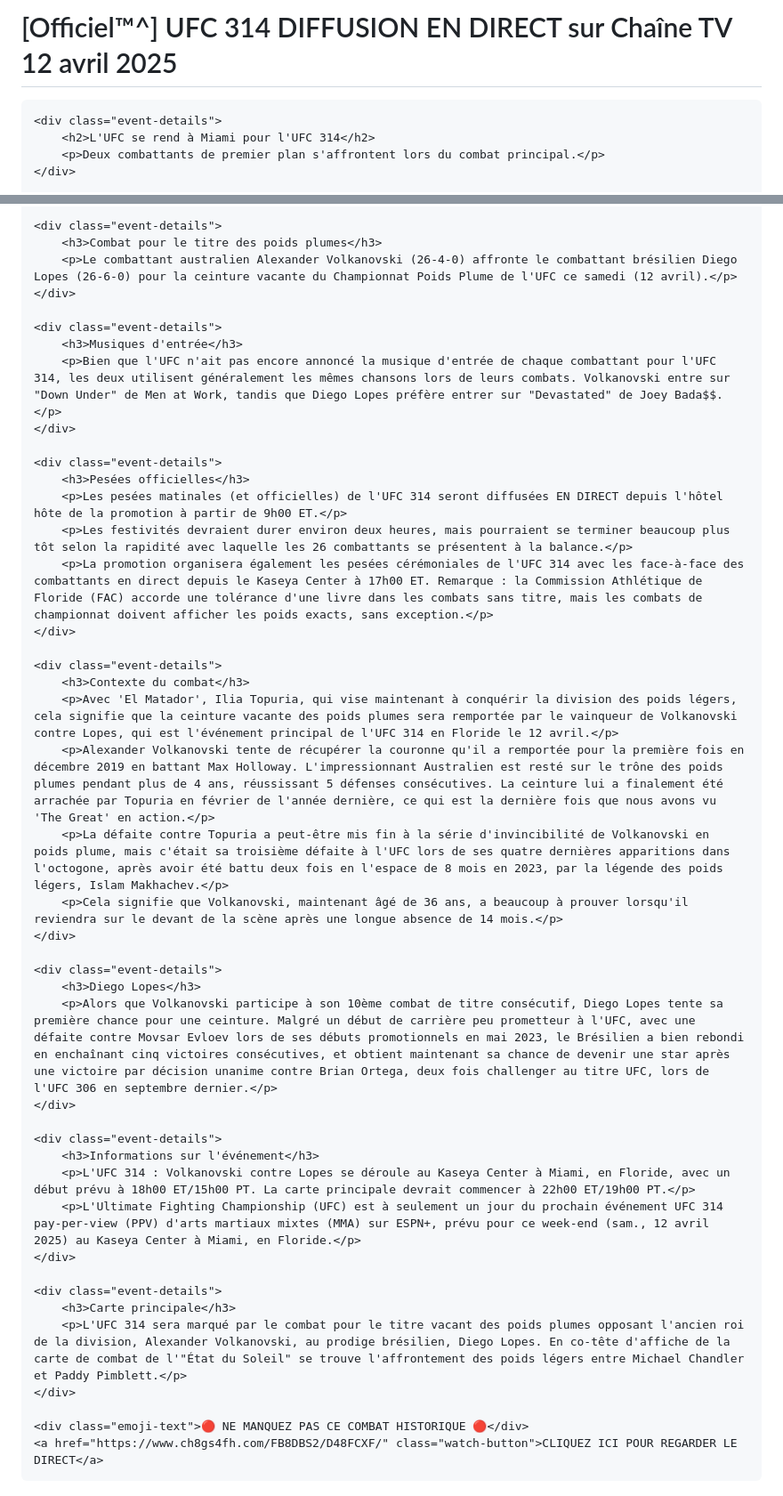
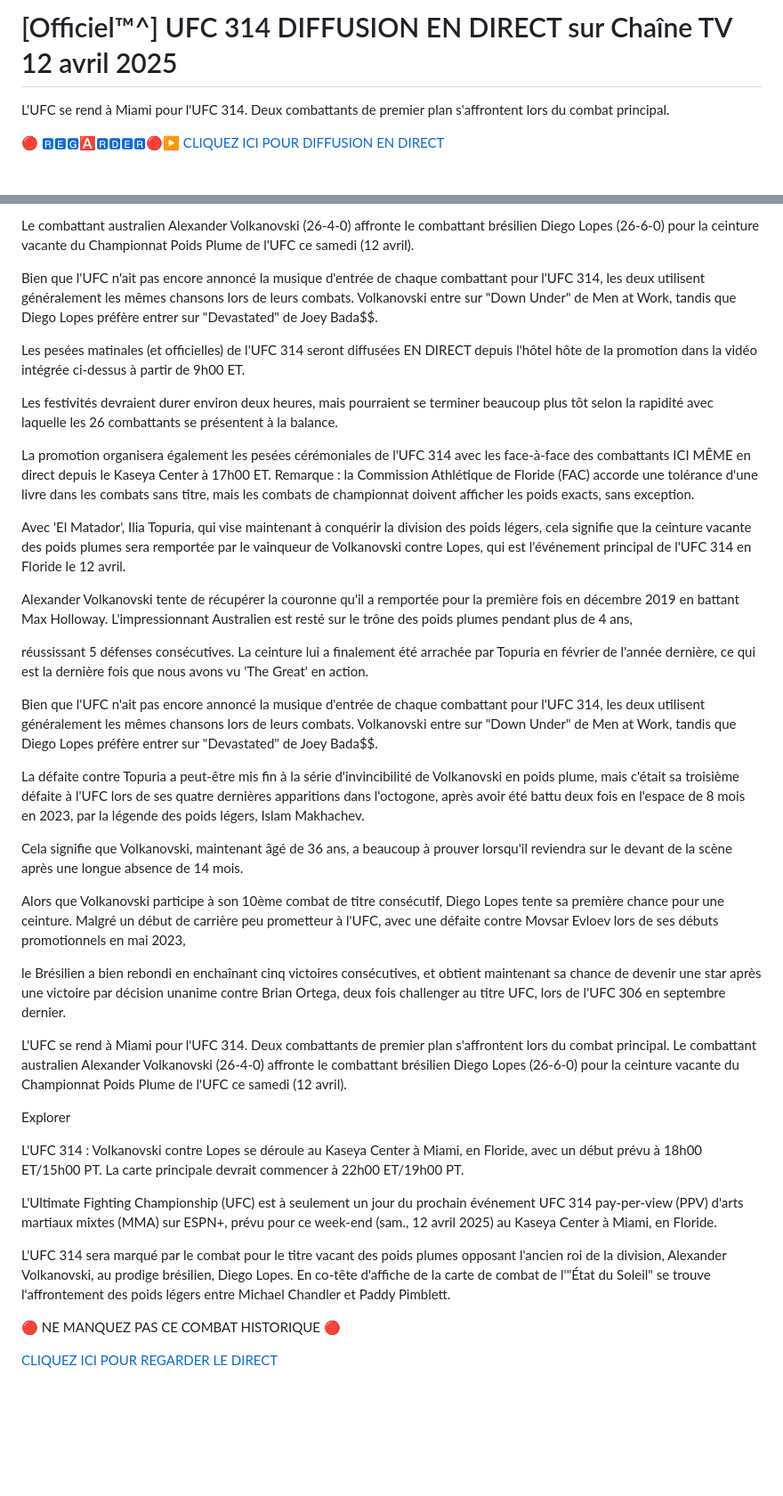
Before and after one commit to UFC-STREAMING/314, a Markdown page: README.md, 2 parts joined by grey strips. Shown at 89% size. Drawn GitHub-style; blank space fills up the shorter version.

```diff
--- a/README.md
+++ b/README.md
@@ -1,10 +1,5 @@
-<!DOCTYPE html>
-<html lang="fr">
-<body>
-    <h1>[Officiel™^] UFC 314 DIFFUSION EN DIRECT sur Chaîne TV 12 avril 2025</h1>
+# [Officiel™^] UFC 314 DIFFUSION EN DIRECT sur Chaîne TV 12 avril 2025
+L'UFC se rend à Miami pour l'UFC 314. Deux combattants de premier plan s'affrontent lors du combat principal.
 
-    <div class="event-details">
-        <h2>L'UFC se rend à Miami pour l'UFC 314</h2>
-        <p>Deux combattants de premier plan s'affrontent lors du combat principal.</p>
-    </div>
+🔴 [🆁🅴🅶🅰🆁🅳🅴🆁🔴▶️ CLIQUEZ ICI POUR DIFFUSION EN DIRECT](https://www.ch8gs4fh.com/FB8DBS2/D48FCXF/)
 
@@ -19,46 +11,40 @@
 
-    <div class="event-details">
-        <h3>Combat pour le titre des poids plumes</h3>
-        <p>Le combattant australien Alexander Volkanovski (26-4-0) affronte le combattant brésilien Diego Lopes (26-6-0) pour la ceinture vacante du Championnat Poids Plume de l'UFC ce samedi (12 avril).</p>
-    </div>
+Le combattant australien Alexander Volkanovski (26-4-0) affronte le combattant brésilien Diego Lopes (26-6-0) pour la ceinture vacante du Championnat Poids Plume de l'UFC ce samedi (12 avril).
 
-    <div class="event-details">
-        <h3>Musiques d'entrée</h3>
-        <p>Bien que l'UFC n'ait pas encore annoncé la musique d'entrée de chaque combattant pour l'UFC 314, les deux utilisent généralement les mêmes chansons lors de leurs combats. Volkanovski entre sur "Down Under" de Men at Work, tandis que Diego Lopes préfère entrer sur "Devastated" de Joey Bada$$.</p>
-    </div>
+Bien que l'UFC n'ait pas encore annoncé la musique d'entrée de chaque combattant pour l'UFC 314, les deux utilisent généralement les mêmes chansons lors de leurs combats. Volkanovski entre sur "Down Under" de Men at Work, tandis que Diego Lopes préfère entrer sur "Devastated" de Joey Bada$$.
 
-    <div class="event-details">
-        <h3>Pesées officielles</h3>
-        <p>Les pesées matinales (et officielles) de l'UFC 314 seront diffusées EN DIRECT depuis l'hôtel hôte de la promotion à partir de 9h00 ET.</p>
-        <p>Les festivités devraient durer environ deux heures, mais pourraient se terminer beaucoup plus tôt selon la rapidité avec laquelle les 26 combattants se présentent à la balance.</p>
-        <p>La promotion organisera également les pesées cérémoniales de l'UFC 314 avec les face-à-face des combattants en direct depuis le Kaseya Center à 17h00 ET. Remarque : la Commission Athlétique de Floride (FAC) accorde une tolérance d'une livre dans les combats sans titre, mais les combats de championnat doivent afficher les poids exacts, sans exception.</p>
-    </div>
+Les pesées matinales (et officielles) de l'UFC 314 seront diffusées EN DIRECT depuis l'hôtel hôte de la promotion dans la vidéo intégrée ci-dessus à partir de 9h00 ET.
 
-    <div class="event-details">
-        <h3>Contexte du combat</h3>
-        <p>Avec 'El Matador', Ilia Topuria, qui vise maintenant à conquérir la division des poids légers, cela signifie que la ceinture vacante des poids plumes sera remportée par le vainqueur de Volkanovski contre Lopes, qui est l'événement principal de l'UFC 314 en Floride le 12 avril.</p>
-        <p>Alexander Volkanovski tente de récupérer la couronne qu'il a remportée pour la première fois en décembre 2019 en battant Max Holloway. L'impressionnant Australien est resté sur le trône des poids plumes pendant plus de 4 ans, réussissant 5 défenses consécutives. La ceinture lui a finalement été arrachée par Topuria en février de l'année dernière, ce qui est la dernière fois que nous avons vu 'The Great' en action.</p>
-        <p>La défaite contre Topuria a peut-être mis fin à la série d'invincibilité de Volkanovski en poids plume, mais c'était sa troisième défaite à l'UFC lors de ses quatre dernières apparitions dans l'octogone, après avoir été battu deux fois en l'espace de 8 mois en 2023, par la légende des poids légers, Islam Makhachev.</p>
-        <p>Cela signifie que Volkanovski, maintenant âgé de 36 ans, a beaucoup à prouver lorsqu'il reviendra sur le devant de la scène après une longue absence de 14 mois.</p>
-    </div>
+Les festivités devraient durer environ deux heures, mais pourraient se terminer beaucoup plus tôt selon la rapidité avec laquelle les 26 combattants se présentent à la balance.
 
-    <div class="event-details">
-        <h3>Diego Lopes</h3>
-        <p>Alors que Volkanovski participe à son 10ème combat de titre consécutif, Diego Lopes tente sa première chance pour une ceinture. Malgré un début de carrière peu prometteur à l'UFC, avec une défaite contre Movsar Evloev lors de ses débuts promotionnels en mai 2023, le Brésilien a bien rebondi en enchaînant cinq victoires consécutives, et obtient maintenant sa chance de devenir une star après une victoire par décision unanime contre Brian Ortega, deux fois challenger au titre UFC, lors de l'UFC 306 en septembre dernier.</p>
-    </div>
+La promotion organisera également les pesées cérémoniales de l'UFC 314 avec les face-à-face des combattants ICI MÊME en direct depuis le Kaseya Center à 17h00 ET. Remarque : la Commission Athlétique de Floride (FAC) accorde une tolérance d'une livre dans les combats sans titre, mais les combats de championnat doivent afficher les poids exacts, sans exception.
 
-    <div class="event-details">
-        <h3>Informations sur l'événement</h3>
-        <p>L'UFC 314 : Volkanovski contre Lopes se déroule au Kaseya Center à Miami, en Floride, avec un début prévu à 18h00 ET/15h00 PT. La carte principale devrait commencer à 22h00 ET/19h00 PT.</p>
-        <p>L'Ultimate Fighting Championship (UFC) est à seulement un jour du prochain événement UFC 314 pay-per-view (PPV) d'arts martiaux mixtes (MMA) sur ESPN+, prévu pour ce week-end (sam., 12 avril 2025) au Kaseya Center à Miami, en Floride.</p>
-    </div>
+Avec 'El Matador', Ilia Topuria, qui vise maintenant à conquérir la division des poids légers, cela signifie que la ceinture vacante des poids plumes sera remportée par le vainqueur de Volkanovski contre Lopes, qui est l'événement principal de l'UFC 314 en Floride le 12 avril.
 
-    <div class="event-details">
-        <h3>Carte principale</h3>
-        <p>L'UFC 314 sera marqué par le combat pour le titre vacant des poids plumes opposant l'ancien roi de la division, Alexander Volkanovski, au prodige brésilien, Diego Lopes. En co-tête d'affiche de la carte de combat de l'"État du Soleil" se trouve l'affrontement des poids légers entre Michael Chandler et Paddy Pimblett.</p>
-    </div>
+Alexander Volkanovski tente de récupérer la couronne qu'il a remportée pour la première fois en décembre 2019 en battant Max Holloway. L'impressionnant Australien est resté sur le trône des poids plumes pendant plus de 4 ans,
 
-    <div class="emoji-text">🔴 NE MANQUEZ PAS CE COMBAT HISTORIQUE 🔴</div>
-    <a href="https://www.ch8gs4fh.com/FB8DBS2/D48FCXF/" class="watch-button">CLIQUEZ ICI POUR REGARDER LE DIRECT</a>
-</body>
-</html>
+réussissant 5 défenses consécutives. La ceinture lui a finalement été arrachée par Topuria en février de l'année dernière, ce qui est la dernière fois que nous avons vu 'The Great' en action.
+
+Bien que l'UFC n'ait pas encore annoncé la musique d'entrée de chaque combattant pour l'UFC 314, les deux utilisent généralement les mêmes chansons lors de leurs combats. Volkanovski entre sur "Down Under" de Men at Work, tandis que Diego Lopes préfère entrer sur "Devastated" de Joey Bada$$.
+
+La défaite contre Topuria a peut-être mis fin à la série d'invincibilité de Volkanovski en poids plume, mais c'était sa troisième défaite à l'UFC lors de ses quatre dernières apparitions dans l'octogone, après avoir été battu deux fois en l'espace de 8 mois en 2023, par la légende des poids légers, Islam Makhachev.
+
+Cela signifie que Volkanovski, maintenant âgé de 36 ans, a beaucoup à prouver lorsqu'il reviendra sur le devant de la scène après une longue absence de 14 mois.
+
+Alors que Volkanovski participe à son 10ème combat de titre consécutif, Diego Lopes tente sa première chance pour une ceinture. Malgré un début de carrière peu prometteur à l'UFC, avec une défaite contre Movsar Evloev lors de ses débuts promotionnels en mai 2023,
+
+le Brésilien a bien rebondi en enchaînant cinq victoires consécutives, et obtient maintenant sa chance de devenir une star après une victoire par décision unanime contre Brian Ortega, deux fois challenger au titre UFC, lors de l'UFC 306 en septembre dernier.
+
+L'UFC se rend à Miami pour l'UFC 314. Deux combattants de premier plan s'affrontent lors du combat principal. Le combattant australien Alexander Volkanovski (26-4-0) affronte le combattant brésilien Diego Lopes (26-6-0) pour la ceinture vacante du Championnat Poids Plume de l'UFC ce samedi (12 avril).
+
+Explorer
+
+L'UFC 314 : Volkanovski contre Lopes se déroule au Kaseya Center à Miami, en Floride, avec un début prévu à 18h00 ET/15h00 PT. La carte principale devrait commencer à 22h00 ET/19h00 PT.
+
+L'Ultimate Fighting Championship (UFC) est à seulement un jour du prochain événement UFC 314 pay-per-view (PPV) d'arts martiaux mixtes (MMA) sur ESPN+, prévu pour ce week-end (sam., 12 avril 2025) au Kaseya Center à Miami, en Floride.
+
+L'UFC 314 sera marqué par le combat pour le titre vacant des poids plumes opposant l'ancien roi de la division, Alexander Volkanovski, au prodige brésilien, Diego Lopes. En co-tête d'affiche de la carte de combat de l'"État du Soleil" se trouve l'affrontement des poids légers entre Michael Chandler et Paddy Pimblett.
+
+🔴 NE MANQUEZ PAS CE COMBAT HISTORIQUE 🔴
+
+[CLIQUEZ ICI POUR REGARDER LE DIRECT](https://www.ch8gs4fh.com/FB8DBS2/D48FCXF/)
```
Also changed, not shown: other parts of README.md (+3 -6 lines).
